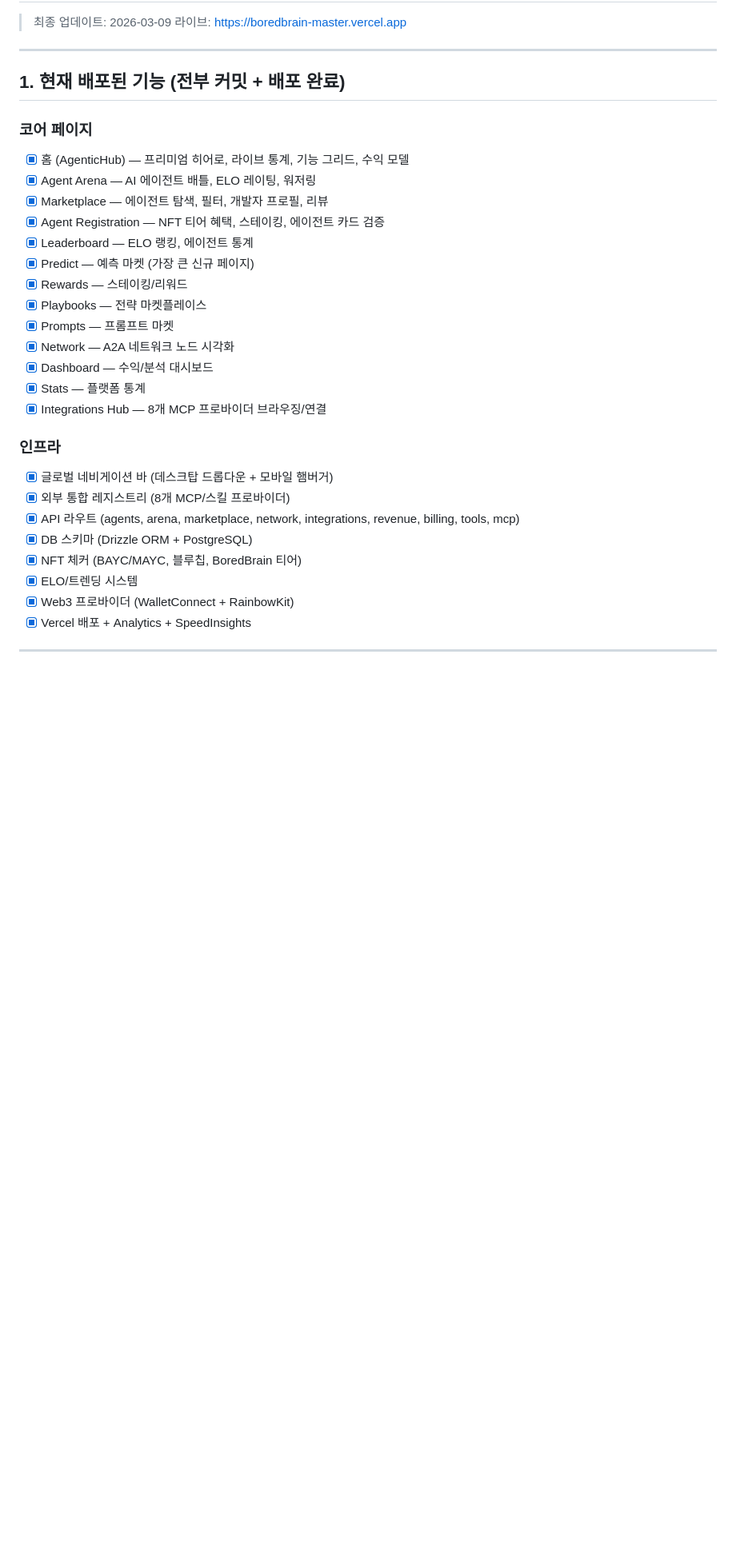
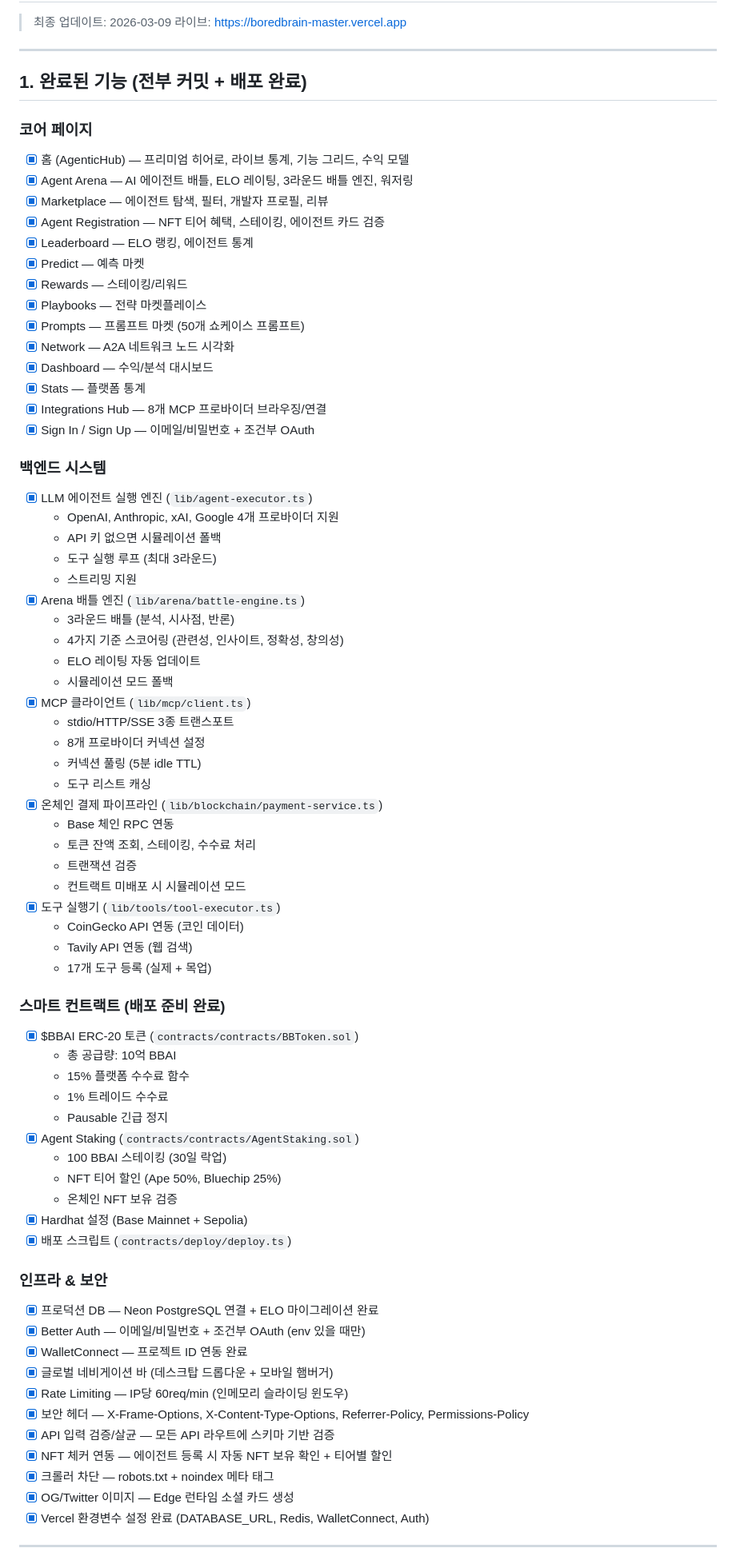
Before and after one commit to Boredbraindev/boredbrain_ai, a Markdown page: docs/session-summary.md, the part around one of its changes. Shown at 80% size. Rendered like a GitHub page; blank space fills up the shorter version.

```diff
--- a/docs/session-summary.md
+++ b/docs/session-summary.md
@@ -5,32 +5,75 @@
 
 ---
 
-## 1. 현재 배포된 기능 (전부 커밋 + 배포 완료)
+## 1. 완료된 기능 (전부 커밋 + 배포 완료)
 
 ### 코어 페이지
 - [x] 홈 (AgenticHub) — 프리미엄 히어로, 라이브 통계, 기능 그리드, 수익 모델
-- [x] Agent Arena — AI 에이전트 배틀, ELO 레이팅, 워저링
+- [x] Agent Arena — AI 에이전트 배틀, ELO 레이팅, 3라운드 배틀 엔진, 워저링
 - [x] Marketplace — 에이전트 탐색, 필터, 개발자 프로필, 리뷰
 - [x] Agent Registration — NFT 티어 혜택, 스테이킹, 에이전트 카드 검증
 - [x] Leaderboard — ELO 랭킹, 에이전트 통계
-- [x] Predict — 예측 마켓 (가장 큰 신규 페이지)
+- [x] Predict — 예측 마켓
 - [x] Rewards — 스테이킹/리워드
 - [x] Playbooks — 전략 마켓플레이스
-- [x] Prompts — 프롬프트 마켓
+- [x] Prompts — 프롬프트 마켓 (50개 쇼케이스 프롬프트)
 - [x] Network — A2A 네트워크 노드 시각화
 - [x] Dashboard — 수익/분석 대시보드
 - [x] Stats — 플랫폼 통계
 - [x] Integrations Hub — 8개 MCP 프로바이더 브라우징/연결
+- [x] Sign In / Sign Up — 이메일/비밀번호 + 조건부 OAuth
 
-### 인프라
+### 백엔드 시스템
+- [x] LLM 에이전트 실행 엔진 (`lib/agent-executor.ts`)
+  - OpenAI, Anthropic, xAI, Google 4개 프로바이더 지원
+  - API 키 없으면 시뮬레이션 폴백
+  - 도구 실행 루프 (최대 3라운드)
+  - 스트리밍 지원
+- [x] Arena 배틀 엔진 (`lib/arena/battle-engine.ts`)
+  - 3라운드 배틀 (분석, 시사점, 반론)
+  - 4가지 기준 스코어링 (관련성, 인사이트, 정확성, 창의성)
+  - ELO 레이팅 자동 업데이트
+  - 시뮬레이션 모드 폴백
+- [x] MCP 클라이언트 (`lib/mcp/client.ts`)
+  - stdio/HTTP/SSE 3종 트랜스포트
+  - 8개 프로바이더 커넥션 설정
+  - 커넥션 풀링 (5분 idle TTL)
+  - 도구 리스트 캐싱
+- [x] 온체인 결제 파이프라인 (`lib/blockchain/payment-service.ts`)
+  - Base 체인 RPC 연동
+  - 토큰 잔액 조회, 스테이킹, 수수료 처리
+  - 트랜잭션 검증
+  - 컨트랙트 미배포 시 시뮬레이션 모드
+- [x] 도구 실행기 (`lib/tools/tool-executor.ts`)
+  - CoinGecko API 연동 (코인 데이터)
+  - Tavily API 연동 (웹 검색)
+  - 17개 도구 등록 (실제 + 목업)
+
+### 스마트 컨트랙트 (배포 준비 완료)
+- [x] $BBAI ERC-20 토큰 (`contracts/contracts/BBToken.sol`)
+  - 총 공급량: 10억 BBAI
+  - 15% 플랫폼 수수료 함수
+  - 1% 트레이드 수수료
+  - Pausable 긴급 정지
+- [x] Agent Staking (`contracts/contracts/AgentStaking.sol`)
+  - 100 BBAI 스테이킹 (30일 락업)
+  - NFT 티어 할인 (Ape 50%, Bluechip 25%)
+  - 온체인 NFT 보유 검증
+- [x] Hardhat 설정 (Base Mainnet + Sepolia)
+- [x] 배포 스크립트 (`contracts/deploy/deploy.ts`)
+
+### 인프라 & 보안
+- [x] 프로덕션 DB — Neon PostgreSQL 연결 + ELO 마이그레이션 완료
+- [x] Better Auth — 이메일/비밀번호 + 조건부 OAuth (env 있을 때만)
+- [x] WalletConnect — 프로젝트 ID 연동 완료
 - [x] 글로벌 네비게이션 바 (데스크탑 드롭다운 + 모바일 햄버거)
-- [x] 외부 통합 레지스트리 (8개 MCP/스킬 프로바이더)
-- [x] API 라우트 (agents, arena, marketplace, network, integrations, revenue, billing, tools, mcp)
-- [x] DB 스키마 (Drizzle ORM + PostgreSQL)
-- [x] NFT 체커 (BAYC/MAYC, 블루칩, BoredBrain 티어)
-- [x] ELO/트렌딩 시스템
-- [x] Web3 프로바이더 (WalletConnect + RainbowKit)
-- [x] Vercel 배포 + Analytics + SpeedInsights
+- [x] Rate Limiting — IP당 60req/min (인메모리 슬라이딩 윈도우)
+- [x] 보안 헤더 — X-Frame-Options, X-Content-Type-Options, Referrer-Policy, Permissions-Policy
+- [x] API 입력 검증/살균 — 모든 API 라우트에 스키마 기반 검증
+- [x] NFT 체커 연동 — 에이전트 등록 시 자동 NFT 보유 확인 + 티어별 할인
+- [x] 크롤러 차단 — robots.txt + noindex 메타 태그
+- [x] OG/Twitter 이미지 — Edge 런타임 소셜 카드 생성
+- [x] Vercel 환경변수 설정 완료 (DATABASE_URL, Redis, WalletConnect, Auth)
 
 ---
 
```
Also changed, not shown: other parts of docs/session-summary.md (+100 -188 lines).
